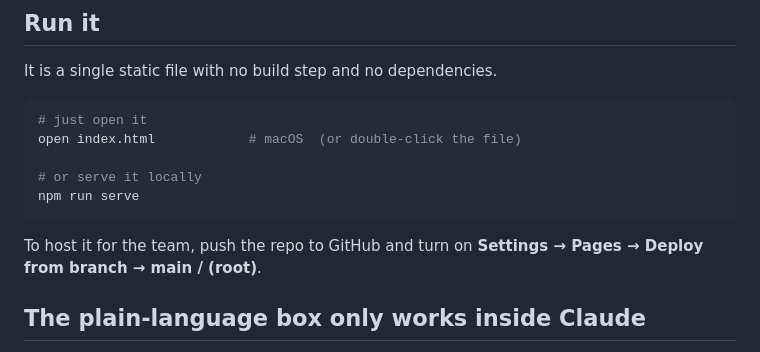
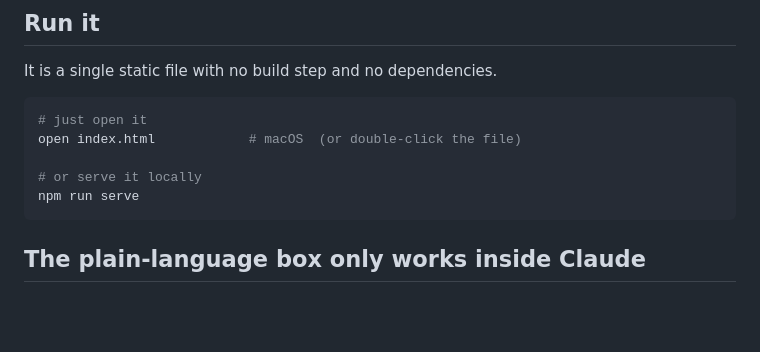
Before and after one commit to annakashmiri/rowdy, a Markdown page: README.md, the part around the change. Drawn GitHub-style; blank space fills up the shorter version.

Commit message:
Update README to remove GitHub Pages hosting instructions
Removed instructions for hosting on GitHub Pages.

````diff
--- a/README.md
+++ b/README.md
@@ -32,8 +32,6 @@ open index.html            # macOS  (or double-click the file)
 # or serve it locally
 npm run serve
 ```
-
-To host it for the team, push the repo to GitHub and turn on **Settings → Pages → Deploy from branch → main / (root)**.
 
 ## The plain-language box only works inside Claude
 
````
